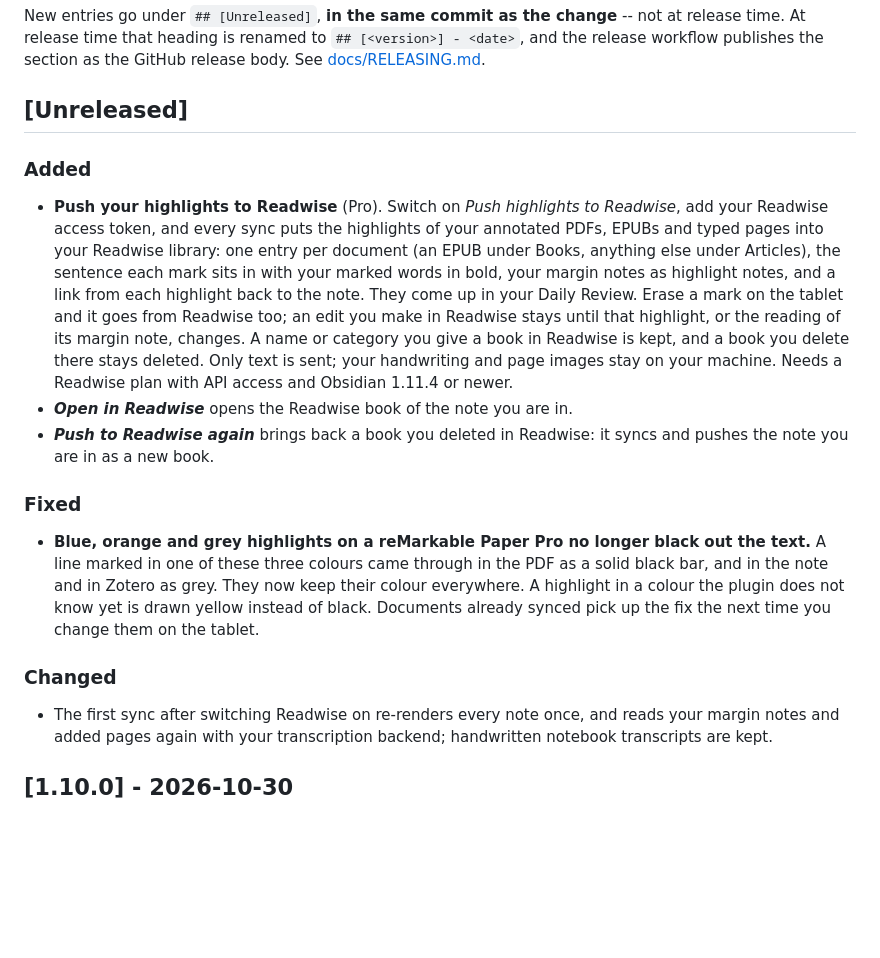
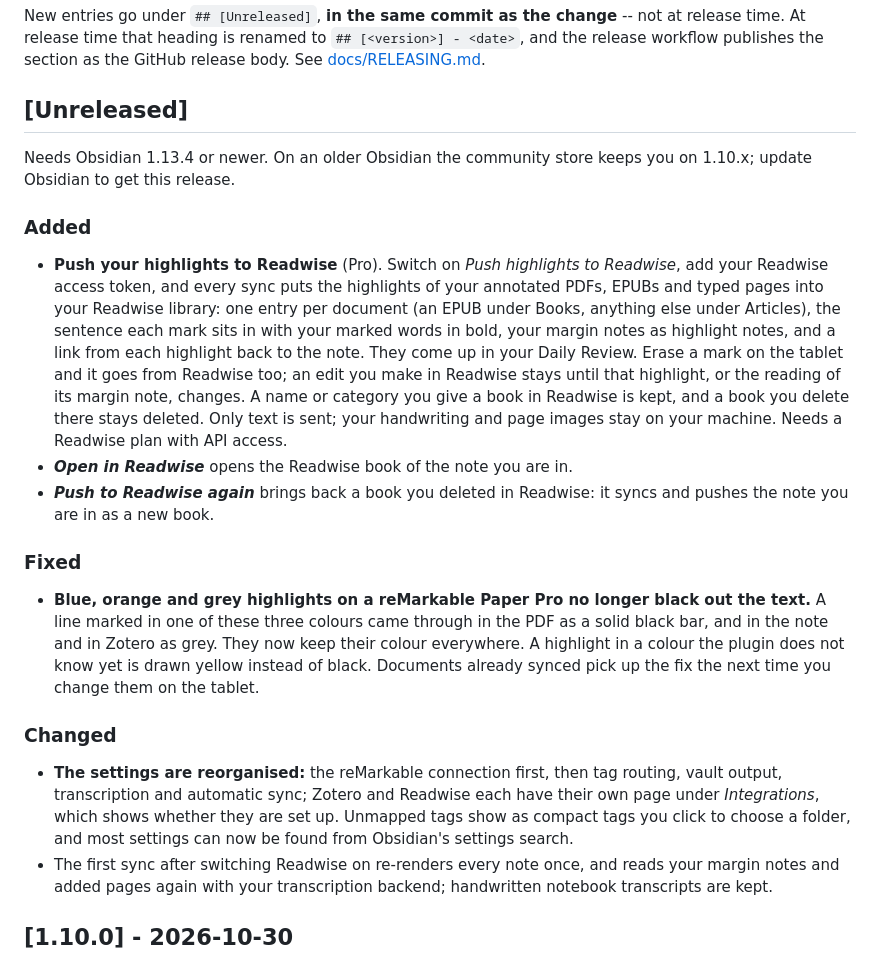
Before and after one commit to thomas-hochbichler/obsidian-remarkable-tagged-sync, a Markdown page: CHANGELOG.md, the part around the change. Rendered like a GitHub page; blank space fills up the shorter version.

```diff
--- a/CHANGELOG.md
+++ b/CHANGELOG.md
@@ -12,6 +12,9 @@ workflow publishes the section as the GitHub release body. See
 
 ## [Unreleased]
 
+Needs Obsidian 1.13.4 or newer. On an older Obsidian the community store keeps you on 1.10.x; update
+Obsidian to get this release.
+
 ### Added
 
 - **Push your highlights to Readwise** (Pro). Switch on *Push highlights to Readwise*, add your
@@ -22,8 +25,7 @@ workflow publishes the section as the GitHub release body. See
   Review. Erase a mark on the tablet and it goes from Readwise too; an edit you make in Readwise
   stays until that highlight, or the reading of its margin note, changes. A name or category you
   give a book in Readwise is kept, and a book you delete there stays deleted. Only text is sent;
-  your handwriting and page images stay on your machine. Needs a Readwise plan with API access and
-  Obsidian 1.11.4 or newer.
+  your handwriting and page images stay on your machine. Needs a Readwise plan with API access.
 - ***Open in Readwise*** opens the Readwise book of the note you are in.
 - ***Push to Readwise again*** brings back a book you deleted in Readwise: it syncs and pushes the
   note you are in as a new book.
@@ -38,6 +40,10 @@ workflow publishes the section as the GitHub release body. See
 
 ### Changed
 
+- **The settings are reorganised:** the reMarkable connection first, then tag routing, vault output,
+  transcription and automatic sync; Zotero and Readwise each have their own page under
+  *Integrations*, which shows whether they are set up. Unmapped tags show as compact tags you click
+  to choose a folder, and most settings can now be found from Obsidian's settings search.
 - The first sync after switching Readwise on re-renders every note once, and reads your margin notes
   and added pages again with your transcription backend; handwritten notebook transcripts are kept.
 
```
Also changed, not shown: README.md (+15 -16 lines), docs/screenshot-settings.png.
